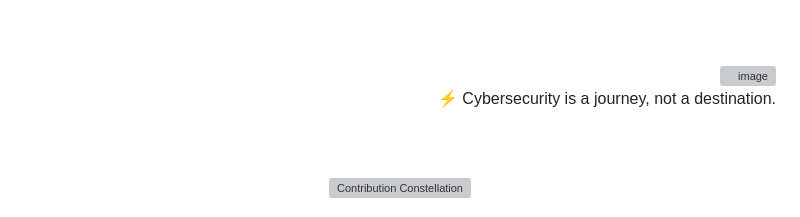
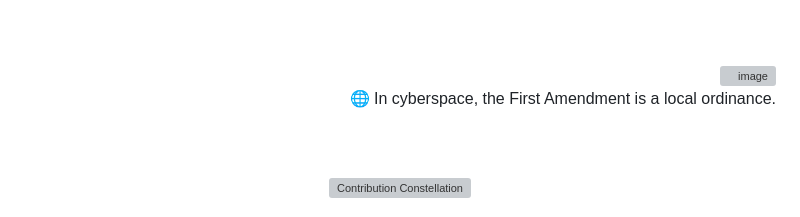
Before and after one commit to 0xSaikat/0xSaikat, a Markdown page: README.md, the part around the change. GitHub-like rendering; grey boxes are pictures that could not be loaded.

Commit message:
🔄 Daily Wisdom: 🌐 In cyberspace, the First Amendment is a local ordinance.

```diff
--- a/README.md
+++ b/README.md
@@ -163,7 +163,7 @@ Hello, I’m Sakil Hasan Saikat, a dedicated Cybersecurity Researcher and Securi
     <img src="https://avatars.githubusercontent.com/u/72136146?s=400&u=3eaa132c43ebe24c797e74687c7a54793bd25a81&v=4" align="right" width="50" height="50" alt="image" style="margin-bottom: 20px; margin-top: 20px; border-radius: 50%;"/>
   </a>
   <p id="random-quote" style="font-size: 18px; font-weight: bold; color: #00FF00; font-family: 'Courier New', monospace; margin-bottom: 20px;">
-    ⚡ Cybersecurity is a journey, not a destination.
+    🌐 In cyberspace, the First Amendment is a local ordinance.
   </p>
 </div>
 
```
